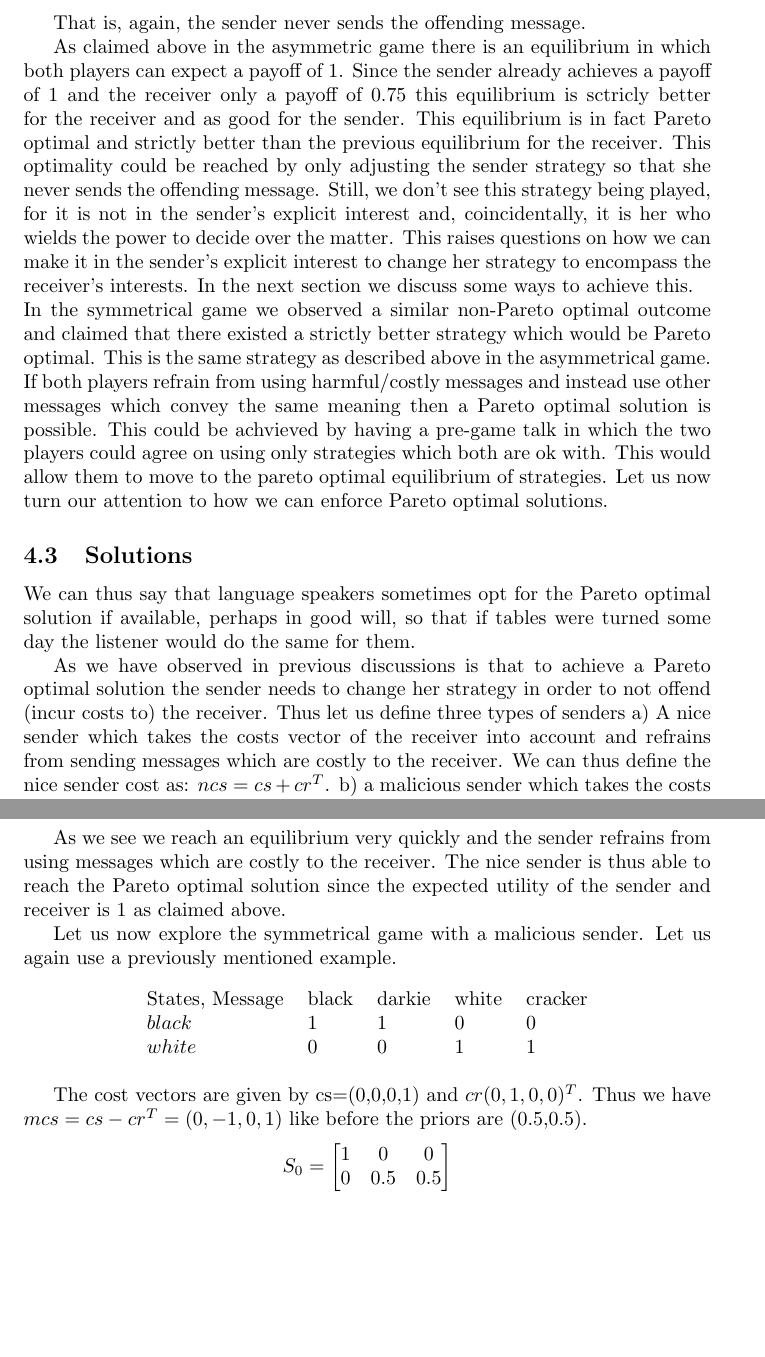
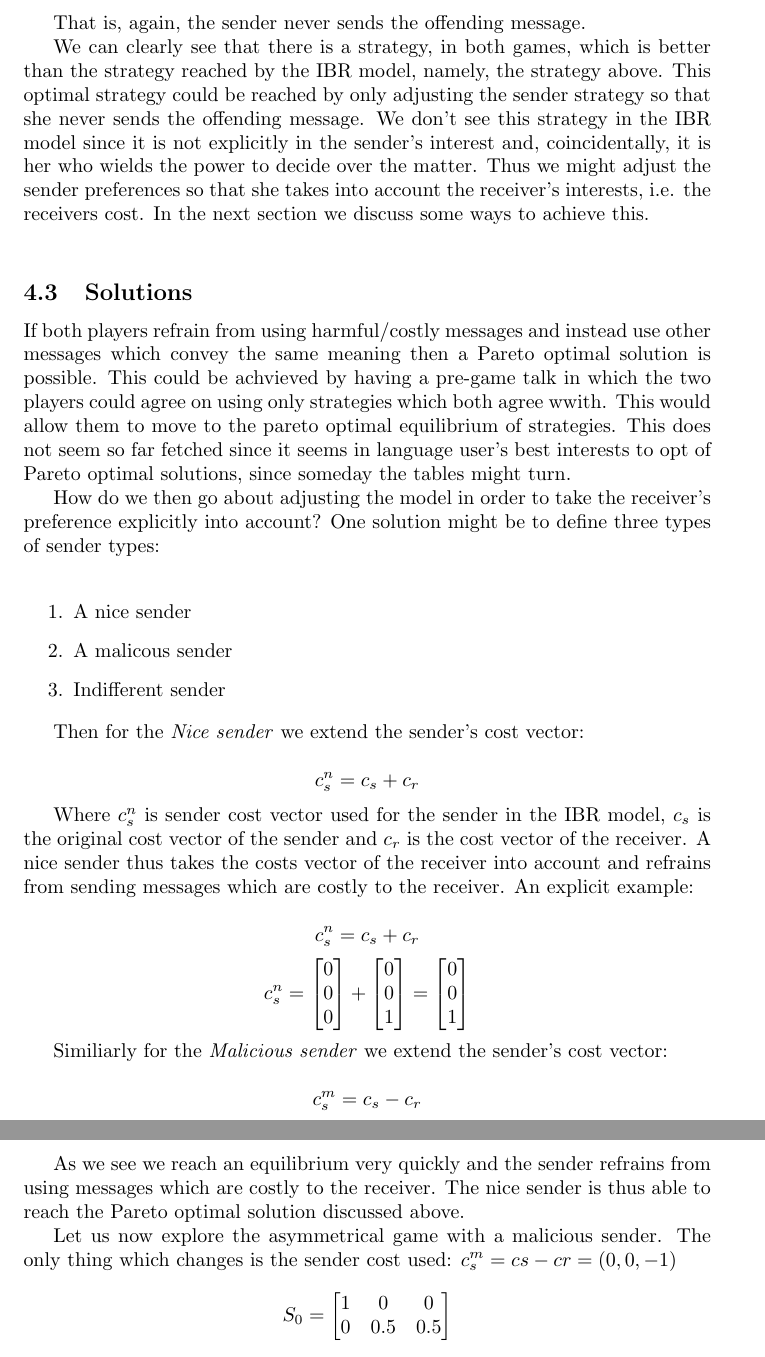
Before and after one commit to franciswhite/January-Project, a LaTeX document (main_report.tex): two parts of pages 12 and 13 of 14 before the commit and two parts of pages 12 and 14 of 15 after it, joined at a grey line, cut so that both start at the same text, the shorter picture padded with empty space. Compiled offline with pdfLaTeX.

Commit message:
finishing sender types.

```diff
--- a/main_report.tex
+++ b/main_report.tex
@@ -349,19 +349,87 @@ R_*=
 
 That is, again, the sender never sends the offending message.
 
-% TODO finish below
-
-As claimed above in the asymmetric game there is an equilibrium in which both players can expect a payoff of 1. Since the sender already achieves a payoff of 1 and the receiver only a payoff of 0.75 this equilibrium is sctricly better for the receiver and as good for the sender. This equilibrium is in fact Pareto optimal and strictly better than the previous equilibrium for the receiver. This optimality could be reached by only adjusting the sender strategy so that she never sends the offending message. Still, we don't see this strategy being played, for it is not in the sender's explicit interest and, coincidentally, it is her who wields the power to decide over the matter. This raises questions on how we can make it in the sender's explicit interest to change her strategy to encompass the receiver's interests. In the next section we discuss some ways to achieve this.\\
-In the symmetrical game we observed a similar non-Pareto optimal outcome and claimed that there existed a strictly better strategy which would be Pareto optimal. This is the same strategy as described above in the asymmetrical game. If both players refrain from using harmful/costly messages and instead use other messages which convey the same meaning then a Pareto optimal solution is possible. This could be achvieved by having a pre-game talk in which the two players could agree on using only strategies which both are ok with. This would allow them to move to the pareto optimal equilibrium of strategies. Let us now turn our attention to how we can enforce Pareto optimal solutions.
+We can clearly see that there is a strategy, in both games, which is better than the strategy reached by the IBR model, namely, the strategy above. This optimal strategy could be reached by only adjusting the sender strategy so that she never sends the offending message. We don't see this strategy in the IBR model since it is not explicitly in the sender's interest and, coincidentally, it is her who wields the power to decide over the matter. Thus we might adjust the sender preferences so that she takes into account the receiver's interests, i.e. the receivers cost. In the next section we discuss some ways to achieve this.\\
 
 \subsection{Solutions}
 
-We can thus say that language speakers sometimes opt for the Pareto optimal solution if available, perhaps in good will, so that if tables were turned some day the listener would do the same for them.
+If both players refrain from using harmful/costly messages and instead use other messages which convey the same meaning then a Pareto optimal solution is possible. This could be achvieved by having a pre-game talk in which the two players could agree on using only strategies which both agree wwith. This would allow them to move to the pareto optimal equilibrium of strategies. This does not seem so far fetched since it seems in language user's best interests to opt of Pareto optimal solutions, since someday the tables might turn.
 
-As we have observed in previous discussions is that to achieve a Pareto optimal solution the sender needs to change her strategy in order to not offend (incur costs to) the receiver. Thus let us define three types of senders a) A nice sender which takes the costs vector of the receiver into account and refrains from sending messages which are costly to the receiver. We can thus define the nice sender cost as: $ncs=cs + cr^T$. b) a malicious sender which takes the costs vector of the receiver into account and attempts to send the costly messages. We can thus define the malicious sender cost as: $mcs=cs - cr^T$. c) an indifferent sender which is essentially the same as used the the above examples. We will not explore the indifferent sender here but consider that sender already covered. \\
-Let us now go through the IBR model for the asymmetric game with a nice sender. We will use the same example as above but only adjust the sender cost to our new defintion.
+How do we then go about adjusting the model in order to take the receiver's preference explicitly into account? One solution might be to define three types of sender types: \\
 
-As before there are three possible messages. Let them be denoted as $m_{math},m_{eco}$ and $m_{tree}$, where $m_{eco}$ is the non-offensive and $m_{tree}$ the hurtful message. So the message set $M$ is defined as $M=\{m_{math},m_{eco},m_{tree}\}$. According to the semantics just described, the Boolean matrix looks like this:\\
+\begin{enumerate}
+\item A nice sender
+\item A malicous sender
+\item Indifferent sender
+\end{enumerate}
+
+Then for the \textit{Nice sender} we extend the sender's cost vector:
+
+\begin{equation*}
+c_s^n= c_s + c_r
+\end{equation*}
+
+Where $c_s^n$ is sender cost vector used for the sender in the IBR model, $c_s$ is the original cost vector of the sender and $c_r$ is the cost vector of the receiver. A nice sender thus takes the costs vector of the receiver into account and refrains from sending messages which are costly to the receiver. An explicit example:
+
+\begin{equation*}
+c_s^n= c_s + c_r
+\end{equation*}
+\begin{equation*}
+c_s^n=
+\begin{bmatrix}
+0 \\
+0 \\
+0
+\end{bmatrix}
++
+\begin{bmatrix}
+0 \\
+0 \\
+1
+\end{bmatrix}
+=
+\begin{bmatrix}
+0 \\
+0 \\
+1
+\end{bmatrix}
+\end{equation*}
+
+Similiarly for the \textit{Malicious sender} we extend the sender's cost vector:
+
+\begin{equation*}
+c_s^m= c_s - c_r
+\end{equation*}
+
+Where $c_s^m$ is sender cost vector used for the sender in the IBR model, $c_s$ is the original cost vector of the sender and $c_r$ is the cost vector of the receiver. A malicious sender thus takes the costs vector of the receiver into account and attempts to send the costly messages. An explicit example:
+
+\begin{equation*}
+c_s^m= c_s - c_r
+\end{equation*}
+\begin{equation*}
+c_s^n=
+\begin{bmatrix}
+0 \\
+0 \\
+0
+\end{bmatrix}
+-
+\begin{bmatrix}
+0 \\
+0 \\
+1
+\end{bmatrix}
+=
+\begin{bmatrix}
+0 \\
+0 \\
+-1
+\end{bmatrix}
+\end{equation*}
+
+The indifferent sender is essentially the same sender as used the the examples above and therefore does not need further discussion. \\
+
+Let us now go through the IBR model for the asymmetric game with a nice sender. We will use the same example as above and only adjust the sender cost to our new defintion. As before there are three possible messages. Let them be denoted as $m_{math},m_{eco}$ and $m_{tree}$, where $m_{eco}$ is the non-offensive and $m_{tree}$ the hurtful message. So the message set $M$ is defined as $M=\{m_{math},m_{eco},m_{tree}\}$. According to the semantics just described, the Boolean matrix looks like this:\\
 \begin{equation*}
 B =
 \begin{bmatrix}
@@ -372,7 +440,7 @@ eco              & 0    & 1   & 1
 \end{bmatrix}
 \end{equation*}
 
-Now we, let $c_s$ and $c_r$ be the respective cost vectors for sender and receiver. Each message is thus associated with a cost vector of length $|M|$ for both agents. In the present context the sender doesn't face any cost, so they are $c_s=(0,0,0)$ and $c_r=(0,0,1)$. Thus we get $ncs=cs + cr^T=(0,0,1)$. Since the sender did not originally have any costs associated with the messages we get $c_r=ncs$. Like before we assume the receiver is unbiased with respect to which state holds, thus $p=(0.5,0.5)$.
+Now we, let $c_s$ and $c_r$ be the respective cost vectors for sender and receiver. Each message is thus associated with a cost vector of length $|M|$ for both agents. In the present context the sender doesn't face any cost, so they are $c_s=(0,0,0)$ and $c_r=(0,0,1)$. Thus use $c_s^n=cs + cr=(0,0,1)$. Since the sender did not originally have any costs associated with the messages we get $c_r=c_s^n$. Like before we assume the receiver is unbiased with respect to which state holds, thus $p=(0.5,0.5)$.
 We will now apply the IBR method to this game. As a first step, let's determine what the naive players' strategies are:\\
 \begin{equation*}
 S_0=
@@ -413,20 +481,9 @@ S_2=S_1
 R_1=R_2
 \end{equation*}
 
-As we see we reach an equilibrium very quickly and the sender refrains from using messages which are costly to the receiver. The nice sender is thus able to reach the Pareto optimal solution since the expected utility of the sender and receiver is 1 as claimed above.
+As we see we reach an equilibrium very quickly and the sender refrains from using messages which are costly to the receiver. The nice sender is thus able to reach the Pareto optimal solution discussed above.
 
-Let us now explore the symmetrical game with a malicious sender. Let us again use a previously mentioned example.
-\begin{table}[h]
-\centering
-\begin{tabular}{lllll}
-States, Message & black & darkie & white & cracker \\
-$black$  & 1      & 1    & 0        & 0   \\
-$white$  & 0     & 0   & 1       & 1
-\end{tabular}
-\end{table}
-
-%TODO finish calcualting this shiet%
-The cost vectors are given by cs=(0,0,0,1) and $cr(0,1,0,0)^T$. Thus we have $mcs=cs - cr^T =(0,-1,0,1)$ like before the priors are (0.5,0.5).
+Let us now explore the asymmetrical game with a malicious sender. The only thing which changes is the sender cost used: $c_s^m=cs - cr=(0,0,-1)$
 \begin{equation*}
 S_0=
 \begin{bmatrix}
@@ -448,3 +537,10 @@ R_0=
+If we generalize the \textit{nice} and \textit{malicious} definitions of the sender's cost vector we get a new adjusted sender cost vector.
+
+\begin{equation*}
+c_s^a= c_s + a * c_r
+\end{equation*}
+
+Where a is a scalar value, s.t. $a \in \R $. So if $a=0$ we get an indifferent sender, if$a <0$ we get a malicious sender and if $a>0$ we get a considerate sender.
 
 \subsection{Punishment}
 Non-credible threat
```
Also changed, not shown: main_report.tex (32 more changed lines), 1 other file.
